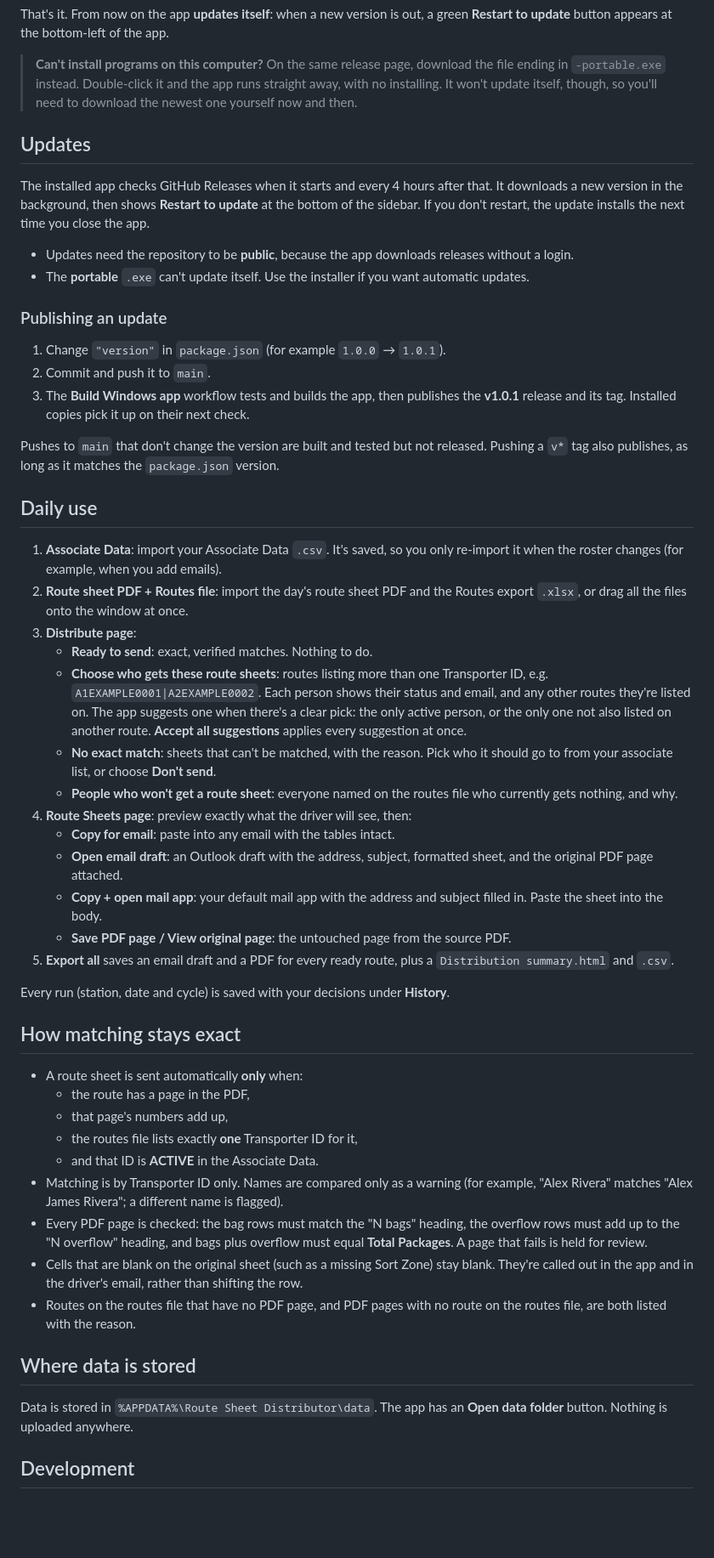
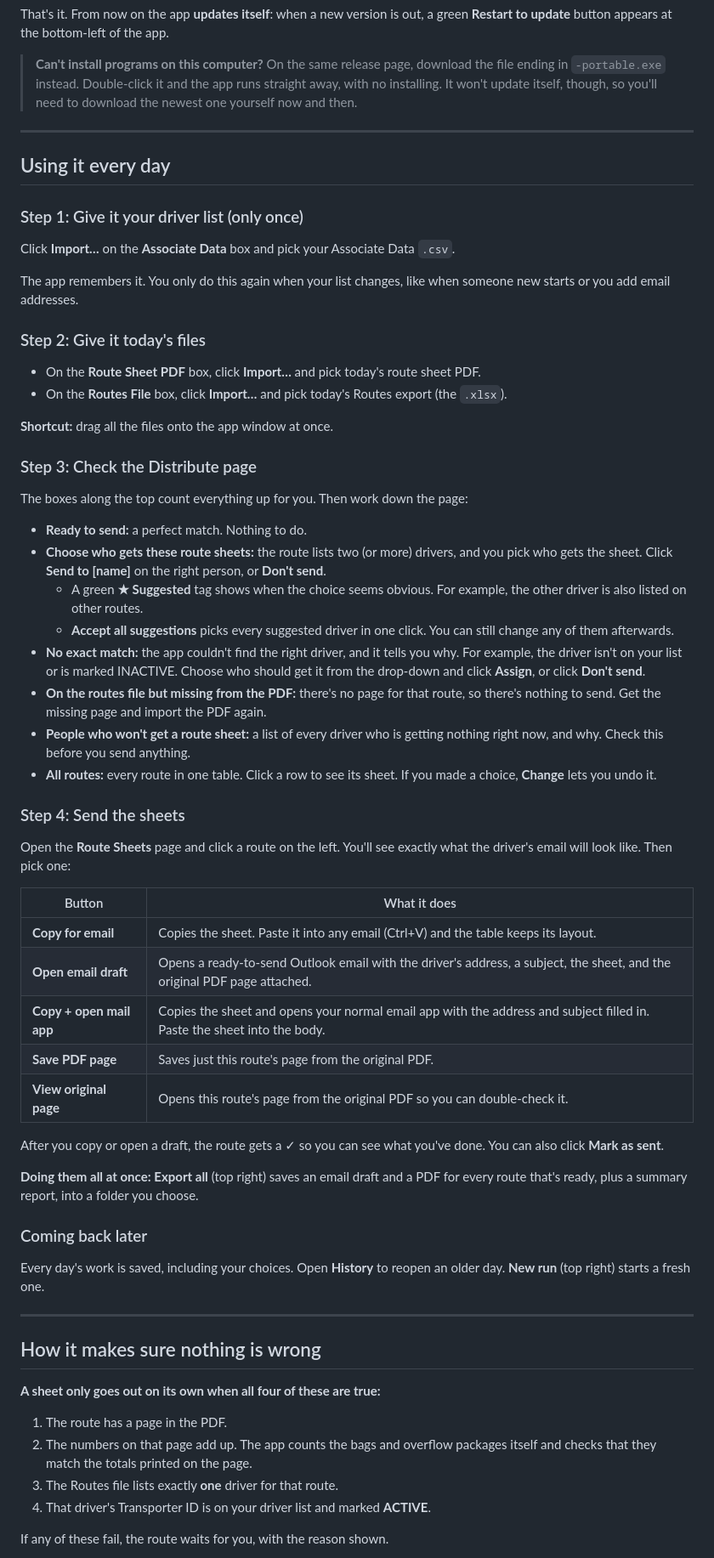
Before and after one commit to JoMoCodes/Route-Sheets-Distributor, a Markdown page: README.md, the part around one of its changes. Shown at 85% size. Drawn GitHub-style; blank space fills up the shorter version.

Commit message:
Rewrite the README in plain language
Co-Authored-By: Claude Opus 5.5 <noreply@anthropic.com>
Claude-Session: https://claude.ai/code/session_011TkK7EituQejBDpdKcNNXc

```diff
--- a/README.md
+++ b/README.md
@@ -15,53 +17,66 @@ That's it. From now on the app **updates itself**: when a new version is out, a
 
 > **Can't install programs on this computer?** On the same release page, download the file ending in `-portable.exe` instead. Double-click it and the app runs straight away, with no installing. It won't update itself, though, so you'll need to download the newest one yourself now and then.
 
-## Updates
+---
 
-The installed app checks GitHub Releases when it starts and every 4 hours after that. It downloads a new version in the background, then shows **Restart to update** at the bottom of the sidebar. If you don't restart, the update installs the next time you close the app.
+## Using it every day
 
-- Updates need the repository to be **public**, because the app downloads releases without a login.
-- The **portable** `.exe` can't update itself. Use the installer if you want automatic updates.
+### Step 1: Give it your driver list (only once)
 
-### Publishing an update
+Click **Import…** on the **Associate Data** box and pick your Associate Data `.csv`.
 
-1. Change `"version"` in `package.json` (for example `1.0.0` → `1.0.1`).
-2. Commit and push it to `main`.
-3. The **Build Windows app** workflow tests and builds the app, then publishes the **v1.0.1** release and its tag. Installed copies pick it up on their next check.
+The app remembers it. You only do this again when your list changes, like when someone new starts or you add email addresses.
 
-Pushes to `main` that don't change the version are built and tested but not released. Pushing a `v*` tag also publishes, as long as it matches the `package.json` version.
+### Step 2: Give it today's files
 
-## Daily use
+- On the **Route Sheet PDF** box, click **Import…** and pick today's route sheet PDF.
+- On the **Routes File** box, click **Import…** and pick today's Routes export (the `.xlsx`).
 
-1. **Associate Data**: import your Associate Data `.csv`. It's saved, so you only re-import it when the roster changes (for example, when you add emails).
-2. **Route sheet PDF + Routes file**: import the day's route sheet PDF and the Routes export `.xlsx`, or drag all the files onto the window at once.
-3. **Distribute page**:
-   - **Ready to send**: exact, verified matches. Nothing to do.
-   - **Choose who gets these route sheets**: routes listing more than one Transporter ID, e.g. `A1EXAMPLE0001|A2EXAMPLE0002`. Each person shows their status and email, and any other routes they're listed on. The app suggests one when there's a clear pick: the only active person, or the only one not also listed on another route. **Accept all suggestions** applies every suggestion at once.
-   - **No exact match**: sheets that can't be matched, with the reason. Pick who it should go to from your associate list, or choose **Don't send**.
-   - **People who won't get a route sheet**: everyone named on the routes file who currently gets nothing, and why.
-4. **Route Sheets page**: preview exactly what the driver will see, then:
-   - **Copy for email**: paste into any email with the tables intact.
-   - **Open email draft**: an Outlook draft with the address, subject, formatted sheet, and the original PDF page attached.
-   - **Copy + open mail app**: your default mail app with the address and subject filled in. Paste the sheet into the body.
-   - **Save PDF page / View original page**: the untouched page from the source PDF.
-5. **Export all** saves an email draft and a PDF for every ready route, plus a `Distribution summary.html` and `.csv`.
+**Shortcut:** drag all the files onto the app window at once.
 
-Every run (station, date and cycle) is saved with your decisions under **History**.
+### Step 3: Check the Distribute page
 
-## How matching stays exact
+The boxes along the top count everything up for you. Then work down the page:
 
-- A route sheet is sent automatically **only** when:
-  - the route has a page in the PDF,
-  - that page's numbers add up,
-  - the routes file lists exactly **one** Transporter ID for it,
-  - and that ID is **ACTIVE** in the Associate Data.
-- Matching is by Transporter ID only. Names are compared only as a warning (for example, "Alex Rivera" matches "Alex James Rivera"; a different name is flagged).
-- Every PDF page is checked: the bag rows must match the "N bags" heading, the overflow rows must add up to the "N overflow" heading, and bags plus overflow must equal **Total Packages**. A page that fails is held for review.
-- Cells that are blank on the original sheet (such as a missing Sort Zone) stay blank. They're called out in the app and in the driver's email, rather than shifting the row.
-- Routes on the routes file that have no PDF page, and PDF pages with no route on the routes file, are both listed with the reason.
+- **Ready to send:** a perfect match. Nothing to do.
+- **Choose who gets these route sheets:** the route lists two (or more) drivers, and you pick who gets the sheet. Click **Send to [name]** on the right person, or **Don't send**.
+  - A green **★ Suggested** tag shows when the choice seems obvious. For example, the other driver is also listed on other routes.
+  - **Accept all suggestions** picks every suggested driver in one click. You can still change any of them afterwards.
+- **No exact match:** the app couldn't find the right driver, and it tells you why. For example, the driver isn't on your list or is marked INACTIVE. Choose who should get it from the drop-down and click **Assign**, or click **Don't send**.
+- **On the routes file but missing from the PDF:** there's no page for that route, so there's nothing to send. Get the missing page and import the PDF again.
+- **People who won't get a route sheet:** a list of every driver who is getting nothing right now, and why. Check this before you send anything.
+- **All routes:** every route in one table. Click a row to see its sheet. If you made a choice, **Change** lets you undo it.
 
-## Where data is stored
+### Step 4: Send the sheets
 
-Data is stored in `%APPDATA%\Route Sheet Distributor\data`. The app has an **Open data folder** button. Nothing is uploaded anywhere.
+Open the **Route Sheets** page and click a route on the left. You'll see exactly what the driver's email will look like. Then pick one:
 
-## Development
+| Button | What it does |
+|---|---|
+| **Copy for email** | Copies the sheet. Paste it into any email (Ctrl+V) and the table keeps its layout. |
+| **Open email draft** | Opens a ready-to-send Outlook email with the driver's address, a subject, the sheet, and the original PDF page attached. |
+| **Copy + open mail app** | Copies the sheet and opens your normal email app with the address and subject filled in. Paste the sheet into the body. |
+| **Save PDF page** | Saves just this route's page from the original PDF. |
+| **View original page** | Opens this route's page from the original PDF so you can double-check it. |
+
+After you copy or open a draft, the route gets a ✓ so you can see what you've done. You can also click **Mark as sent**.
+
+**Doing them all at once:** **Export all** (top right) saves an email draft and a PDF for every route that's ready, plus a summary report, into a folder you choose.
+
+### Coming back later
+
+Every day's work is saved, including your choices. Open **History** to reopen an older day. **New run** (top right) starts a fresh one.
+
+---
+
+## How it makes sure nothing is wrong
+
+**A sheet only goes out on its own when all four of these are true:**
+
+1. The route has a page in the PDF.
+2. The numbers on that page add up. The app counts the bags and overflow packages itself and checks that they match the totals printed on the page.
+3. The Routes file lists exactly **one** driver for that route.
+4. That driver's Transporter ID is on your driver list and marked **ACTIVE**.
+
+If any of these fail, the route waits for you, with the reason shown.
+
```
Also changed, not shown: other parts of README.md (+45 -15 lines).
